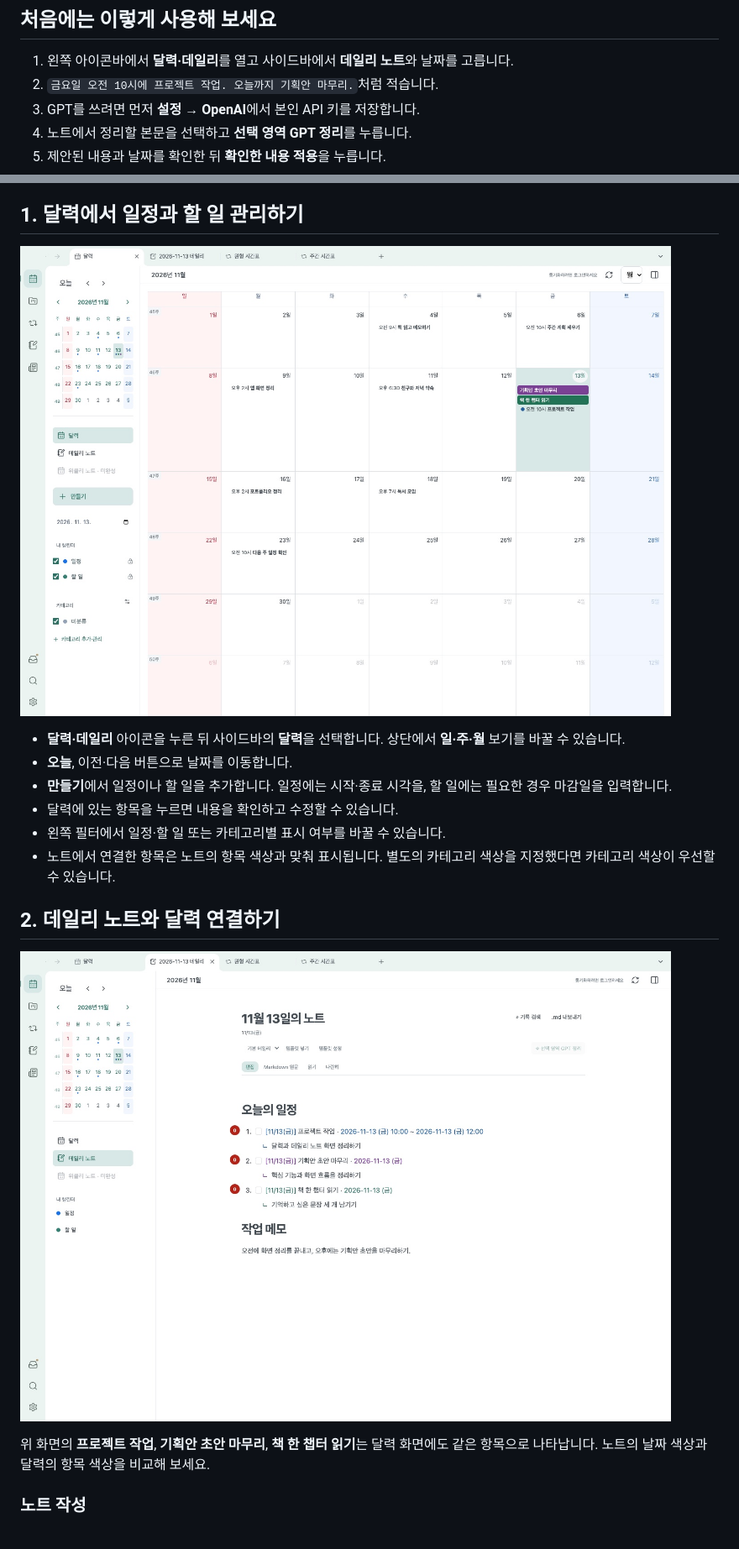
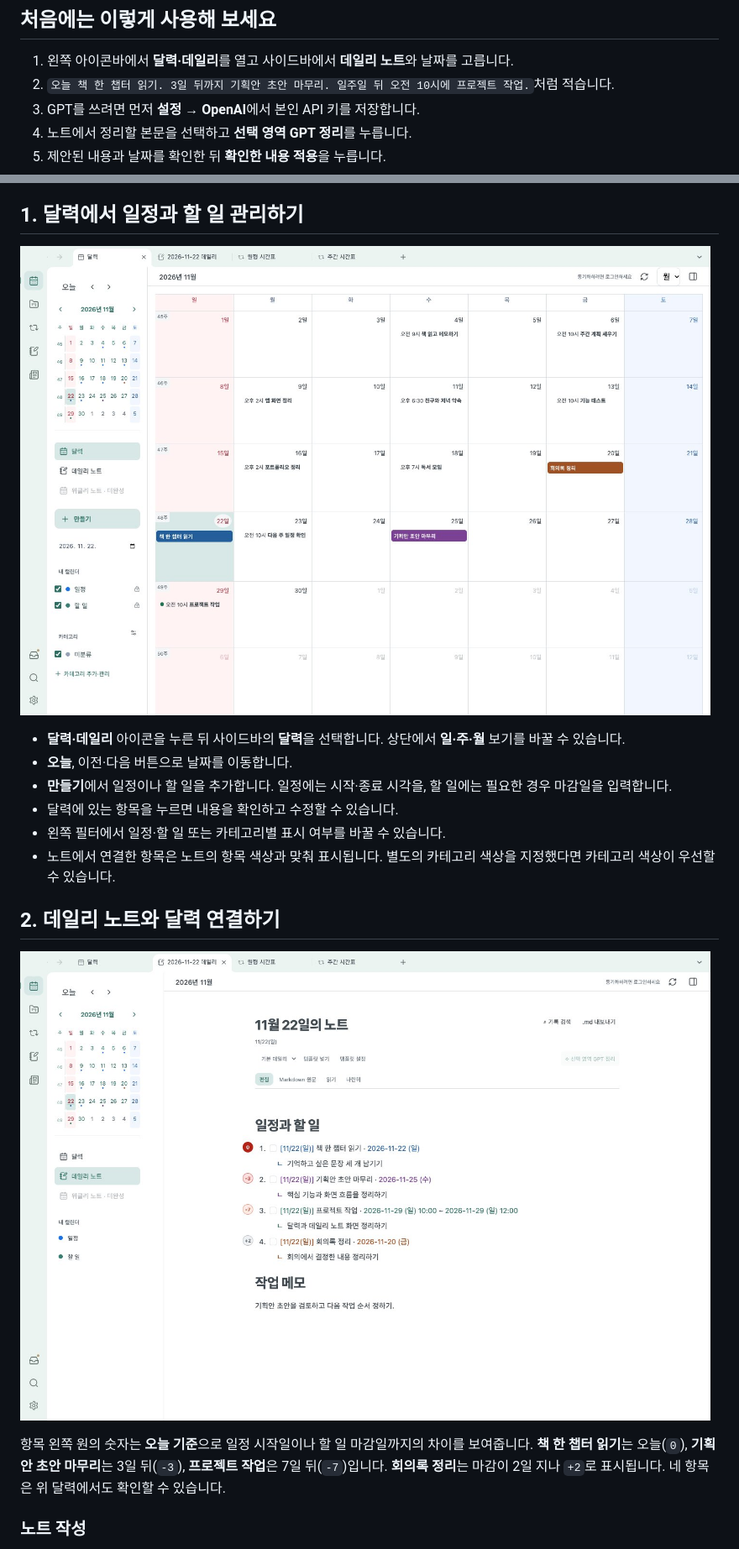
Before and after one commit to iamnuked/kalendar-releases, a Markdown page: README.md, 2 parts joined by grey strips. Shown at 84% size. Drawn GitHub-style; pictures changed too: docs/images/calendar.jpg, docs/images/daily-note.jpg.

```diff
--- a/README.md
+++ b/README.md
@@ -29,7 +29,7 @@
 ## 처음에는 이렇게 사용해 보세요
 
 1. 왼쪽 아이콘바에서 **달력·데일리**를 열고 사이드바에서 **데일리 노트**와 날짜를 고릅니다.
-2. `금요일 오전 10시에 프로젝트 작업. 오늘까지 기획안 마무리.`처럼 적습니다.
+2. `오늘 책 한 챕터 읽기. 3일 뒤까지 기획안 초안 마무리. 일주일 뒤 오전 10시에 프로젝트 작업.`처럼 적습니다.
 3. GPT를 쓰려면 먼저 **설정 → OpenAI**에서 본인 API 키를 저장합니다.
 4. 노트에서 정리할 본문을 선택하고 **선택 영역 GPT 정리**를 누릅니다.
 5. 제안된 내용과 날짜를 확인한 뒤 **확인한 내용 적용**을 누릅니다.
@@ -60,5 +60,5 @@
 
-위 화면의 **프로젝트 작업**, **기획안 초안 마무리**, **책 한 챕터 읽기**는 달력 화면에도 같은 항목으로 나타납니다. 노트의 날짜 색상과 달력의 항목 색상을 비교해 보세요.
+항목 왼쪽 원의 숫자는 **오늘 기준**으로 일정 시작일이나 할 일 마감일까지의 차이를 보여줍니다. **책 한 챕터 읽기**는 오늘(`0`), **기획안 초안 마무리**는 3일 뒤(`-3`), **프로젝트 작업**은 7일 뒤(`-7`)입니다. **회의록 정리**는 마감이 2일 지나 `+2`로 표시됩니다. 네 항목은 위 달력에서도 확인할 수 있습니다.
 
 ### 노트 작성
 
```
Also changed, not shown: other parts of README.md (+2 -2 lines).
